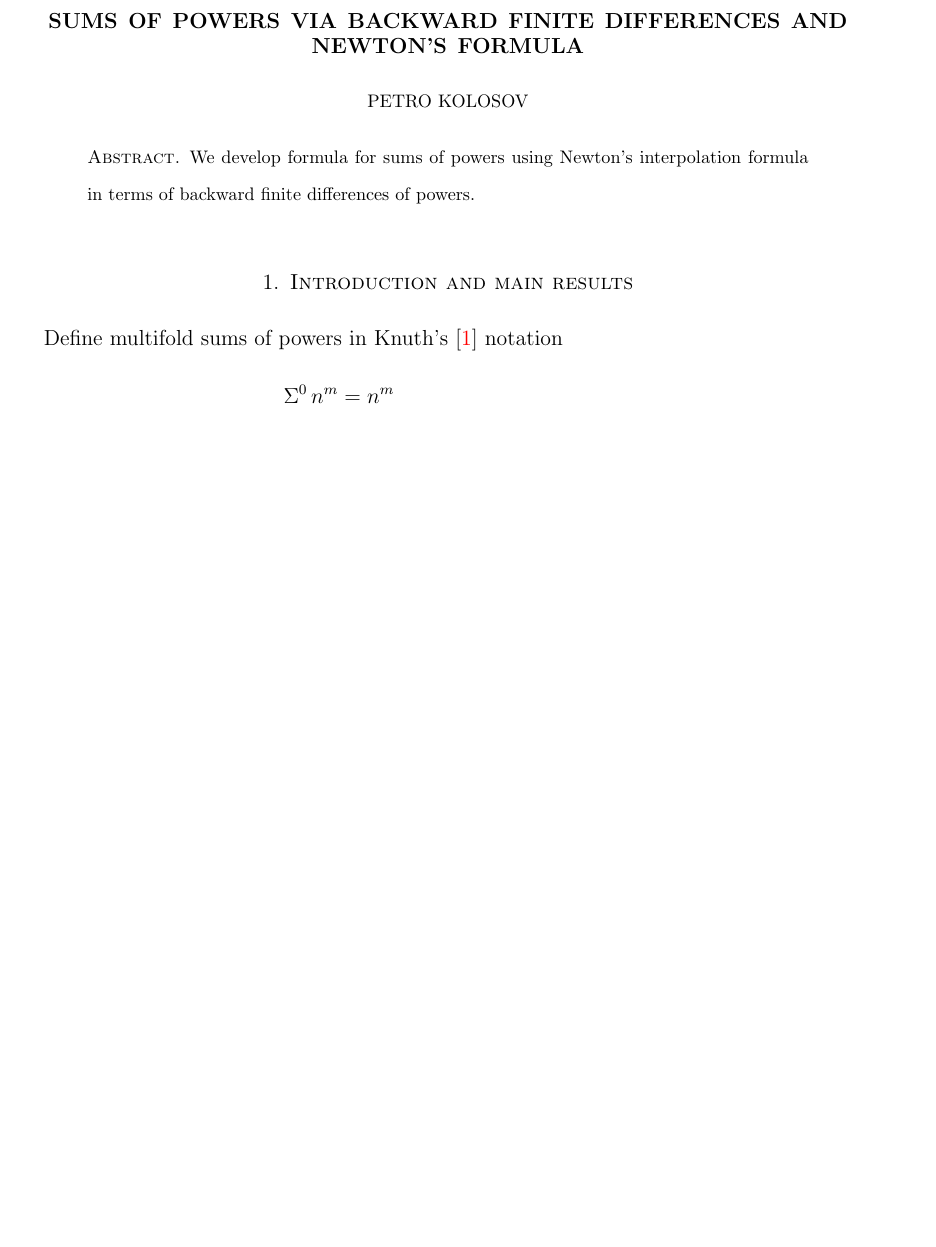
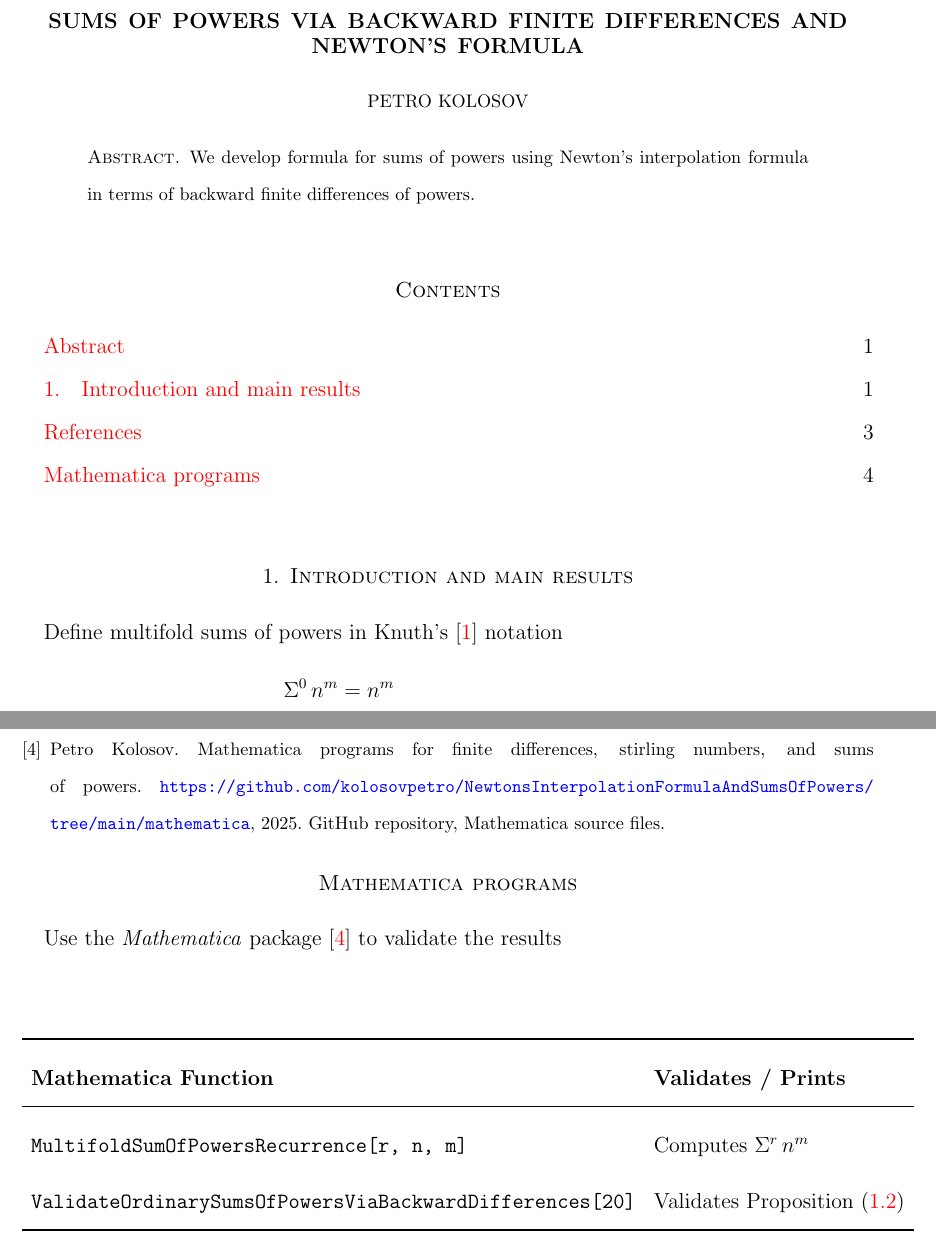
Before and after one commit to kolosovpetro/SumsOfPowersViaBackwardFiniteDifferencesAndNewtonFormula, a LaTeX paper (src/SumsOfPowersViaBackwardFiniteDifferencesAndNewtonFormula.tex, which reads src/sections/01_introduction.tex, src/sections/mathematica_programs.tex): part of page 1 of 4 before the commit and two parts of pages 1 and 4 of 5 after it, the two joined at a grey line, cut so that both start at the same text, the shorter picture padded with empty space. The pictures show the PDF file out/SumsOfPowersViaBackwardFiniteDifferencesAndNewtonFormula.pdf that the author committed with the source.

Commit message:
mathematica programs

```diff
--- a/src/sections/01_introduction.tex
+++ b/src/sections/01_introduction.tex
@@ -15,8 +15,9 @@ gives Newton's formula in terms of backward finite differences
 \end{proposition}
 Thus, by setting $f(n)=n^m$
 \begin{align*}
-    n^m &= \sum_{j=0}^{m} \binom{n-t+j-1}{j} \nabla^{j} t^{m}
+    n^m &= \sum_{j=0}^{m} \binom{n-t+j-1}{j} \nabla^{j} t^{m},
 \end{align*}
+where $\nabla^{j} t^{m} = \sum_{k=0}^{j} (-1)^{k} \binom{j}{k} (t-k)^{m}$.
 Therefore, ordinary sums of powers is equivalent to
 \begin{align*}
     \KnuthRFoldSum{1}{n}{m} &= \sum_{j=0}^{m} \nabla^{j} t^{m} \sum_{k=1}^{n} \binom{k-t+j-1}{j}
@@ -37,9 +38,13 @@ Thus,
 \end{align*}
 Applying the identity for binomial coefficients $\binom{-k}{j} = (-1)^j \binom{j+k-1}{j}$, we obtain
 \begin{proposition} [Ordinary sums of powers via backward differences]
-    \begin{align*}
-        \KnuthRFoldSum{1}{n}{m} &= \sum_{j=0}^{m} \nabla^{j} t^{m} \left[ (-1)^j \binom{t}{j+1} + \binom{j-t+n}{j+1} \right]
-    \end{align*}
+    \label{prop:ordinary-sums-of-powers-via-backward-differences}
+    \begin{mdframed}
+        For non-negative integers $n,m$ and an arbitrary integer $t$
+        \begin{align*}
+            \KnuthRFoldSum{1}{n}{m} &= \sum_{j=0}^{m} \nabla^{j} t^{m} \left[ (-1)^j \binom{t}{j+1} + \binom{j-t+n}{j+1} \right]
+        \end{align*}
+    \end{mdframed}
 \end{proposition}
 For example, by setting $t=2, \; m=1,2,3,4$, we get formulas for sums of cubes
 \begin{align*}
--- /dev/null
+++ b/src/sections/mathematica_programs.tex
@@ -0,0 +1,13 @@
+Use the \textit{Mathematica} package~\cite{MathematicaPrograms} to validate the results
+\\
+\begin{center}
+    \renewcommand{\arraystretch}{1.3}
+    \begin{tabular}{ll}
+        \toprule
+        \textbf{Mathematica Function}                                   & \textbf{Validates / Prints}                                                         \\
+        \midrule
+        \texttt{MultifoldSumOfPowersRecurrence[r, n, m]}                & Computes $\KnuthRFoldSum{r}{n}{m}$                                                  \\
+        \texttt{ValidateOrdinarySumsOfPowersViaBackwardDifferences[20]} & Validates Proposition~\eqref{prop:ordinary-sums-of-powers-via-backward-differences} \\
+        \bottomrule
+    \end{tabular}
+\end{center}
```
Also changed, not shown: src/SumsOfPowersViaBackwardFiniteDifferencesAndNewtonFormula.tex (+5 -1 lines), CHANGELOG.md, out/SumsOfPowersViaBackwardFiniteDifferencesAndNewtonFormula.bbl, out/SumsOfPowersViaBackwardFiniteDifferencesAndNewtonFormula.pdf, src/sections/01_introduction.tex (6 more changed lines), 3 other files.
